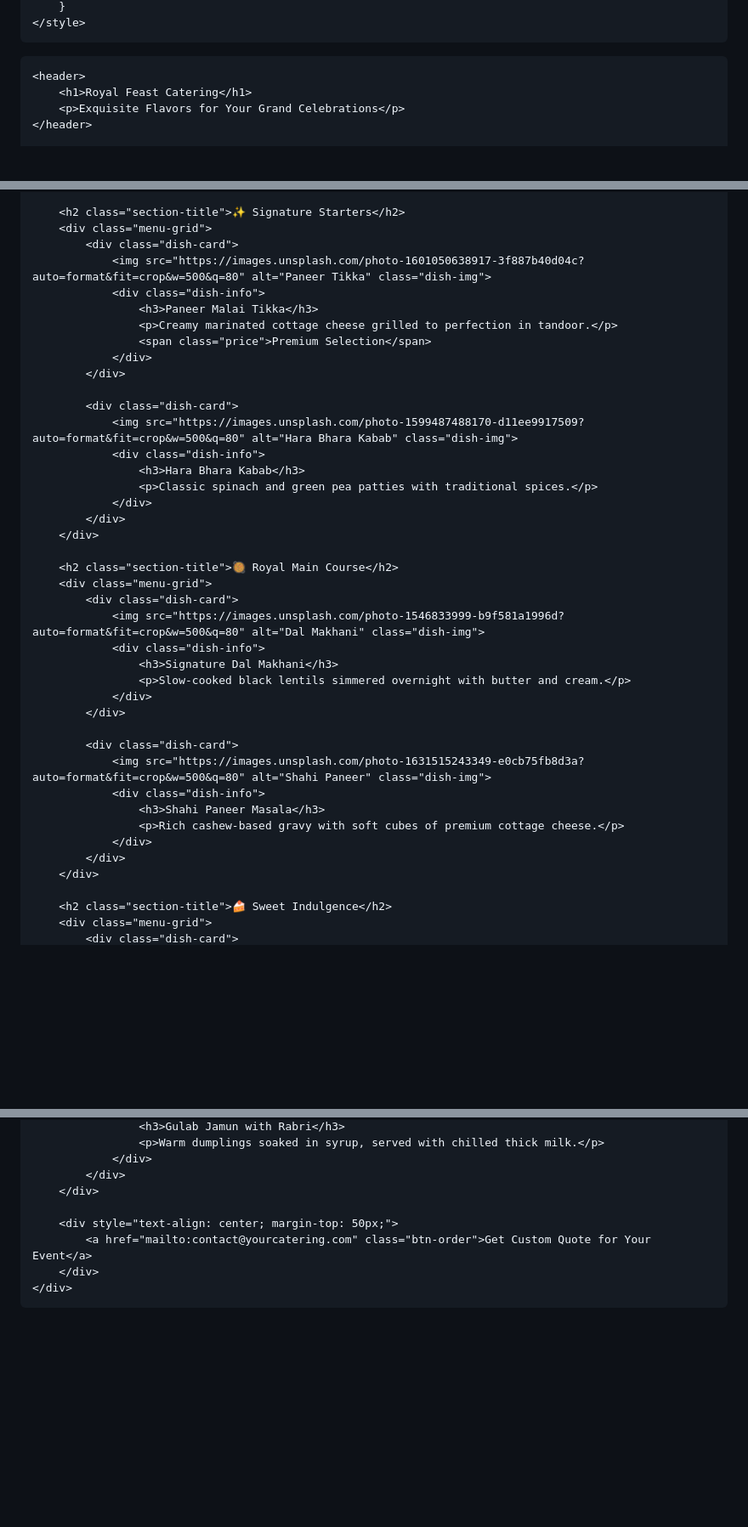
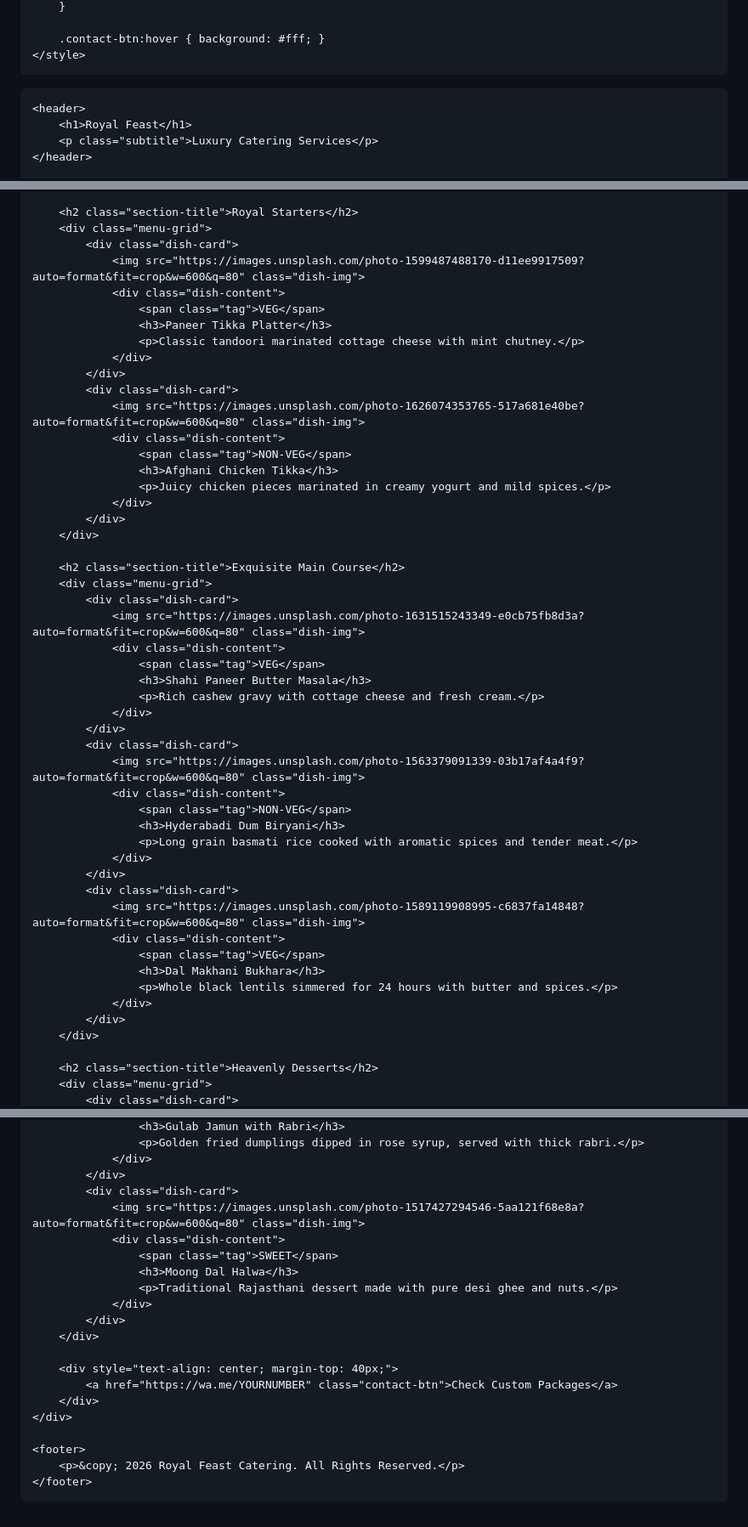
Before and after one commit to kinsyadav49-source/clyc-caterers-, a Markdown page: README.md, 3 parts joined by grey strips. Shown at 85% size. Drawn GitHub-style; blank space fills up the shorter version.

```diff
--- a/README.md
+++ b/README.md
@@ -90,10 +113,12 @@
         }
+
+        .contact-btn:hover { background: #fff; }
     </style>
 </head>
 <body>
 
     <header>
-        <h1>Royal Feast Catering</h1>
-        <p>Exquisite Flavors for Your Grand Celebrations</p>
+        <h1>Royal Feast</h1>
+        <p class="subtitle">Luxury Catering Services</p>
     </header>
 
@@ -101,43 +126,52 @@
 
-        <h2 class="section-title">✨ Signature Starters</h2>
+        <h2 class="section-title">Royal Starters</h2>
         <div class="menu-grid">
             <div class="dish-card">
-                <img src="https://images.unsplash.com/photo-1601050638917-3f887b40d04c?auto=format&fit=crop&w=500&q=80" alt="Paneer Tikka" class="dish-img">
-                <div class="dish-info">
-                    <h3>Paneer Malai Tikka</h3>
-                    <p>Creamy marinated cottage cheese grilled to perfection in tandoor.</p>
-                    <span class="price">Premium Selection</span>
+                <img src="https://images.unsplash.com/photo-1599487488170-d11ee9917509?auto=format&fit=crop&w=600&q=80" class="dish-img">
+                <div class="dish-content">
+                    <span class="tag">VEG</span>
+                    <h3>Paneer Tikka Platter</h3>
+                    <p>Classic tandoori marinated cottage cheese with mint chutney.</p>
                 </div>
             </div>
-
             <div class="dish-card">
-                <img src="https://images.unsplash.com/photo-1599487488170-d11ee9917509?auto=format&fit=crop&w=500&q=80" alt="Hara Bhara Kabab" class="dish-img">
-                <div class="dish-info">
-                    <h3>Hara Bhara Kabab</h3>
-                    <p>Classic spinach and green pea patties with traditional spices.</p>
+                <img src="https://images.unsplash.com/photo-1626074353765-517a681e40be?auto=format&fit=crop&w=600&q=80" class="dish-img">
+                <div class="dish-content">
+                    <span class="tag">NON-VEG</span>
+                    <h3>Afghani Chicken Tikka</h3>
+                    <p>Juicy chicken pieces marinated in creamy yogurt and mild spices.</p>
                 </div>
             </div>
         </div>
 
-        <h2 class="section-title">🥘 Royal Main Course</h2>
+        <h2 class="section-title">Exquisite Main Course</h2>
         <div class="menu-grid">
             <div class="dish-card">
-                <img src="https://images.unsplash.com/photo-1546833999-b9f581a1996d?auto=format&fit=crop&w=500&q=80" alt="Dal Makhani" class="dish-img">
-                <div class="dish-info">
-                    <h3>Signature Dal Makhani</h3>
-                    <p>Slow-cooked black lentils simmered overnight with butter and cream.</p>
+                <img src="https://images.unsplash.com/photo-1631515243349-e0cb75fb8d3a?auto=format&fit=crop&w=600&q=80" class="dish-img">
+                <div class="dish-content">
+                    <span class="tag">VEG</span>
+                    <h3>Shahi Paneer Butter Masala</h3>
+                    <p>Rich cashew gravy with cottage cheese and fresh cream.</p>
                 </div>
             </div>
-
             <div class="dish-card">
-                <img src="https://images.unsplash.com/photo-1631515243349-e0cb75fb8d3a?auto=format&fit=crop&w=500&q=80" alt="Shahi Paneer" class="dish-img">
-                <div class="dish-info">
-                    <h3>Shahi Paneer Masala</h3>
-                    <p>Rich cashew-based gravy with soft cubes of premium cottage cheese.</p>
+                <img src="https://images.unsplash.com/photo-1563379091339-03b17af4a4f9?auto=format&fit=crop&w=600&q=80" class="dish-img">
+                <div class="dish-content">
+                    <span class="tag">NON-VEG</span>
+                    <h3>Hyderabadi Dum Biryani</h3>
+                    <p>Long grain basmati rice cooked with aromatic spices and tender meat.</p>
+                </div>
+            </div>
+            <div class="dish-card">
+                <img src="https://images.unsplash.com/photo-1589119908995-c6837fa14848?auto=format&fit=crop&w=600&q=80" class="dish-img">
+                <div class="dish-content">
+                    <span class="tag">VEG</span>
+                    <h3>Dal Makhani Bukhara</h3>
+                    <p>Whole black lentils simmered for 24 hours with butter and spices.</p>
                 </div>
             </div>
         </div>
 
-        <h2 class="section-title">🍰 Sweet Indulgence</h2>
+        <h2 class="section-title">Heavenly Desserts</h2>
         <div class="menu-grid">
             <div class="dish-card">
@@ -146,13 +181,25 @@
                     <h3>Gulab Jamun with Rabri</h3>
-                    <p>Warm dumplings soaked in syrup, served with chilled thick milk.</p>
+                    <p>Golden fried dumplings dipped in rose syrup, served with thick rabri.</p>
+                </div>
+            </div>
+            <div class="dish-card">
+                <img src="https://images.unsplash.com/photo-1517427294546-5aa121f68e8a?auto=format&fit=crop&w=600&q=80" class="dish-img">
+                <div class="dish-content">
+                    <span class="tag">SWEET</span>
+                    <h3>Moong Dal Halwa</h3>
+                    <p>Traditional Rajasthani dessert made with pure desi ghee and nuts.</p>
                 </div>
             </div>
         </div>
 
-        <div style="text-align: center; margin-top: 50px;">
-            <a href="mailto:contact@yourcatering.com" class="btn-order">Get Custom Quote for Your Event</a>
+        <div style="text-align: center; margin-top: 40px;">
+            <a href="https://wa.me/YOURNUMBER" class="contact-btn">Check Custom Packages</a>
         </div>
     </div>
 
+    <footer>
+        <p>&copy; 2026 Royal Feast Catering. All Rights Reserved.</p>
+    </footer>
+
 </body>
 </html>
```
Also changed, not shown: other parts of README.md (+68 -44 lines).
